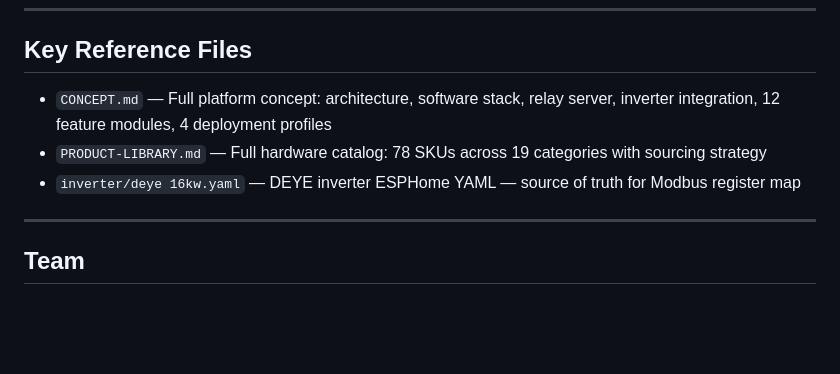
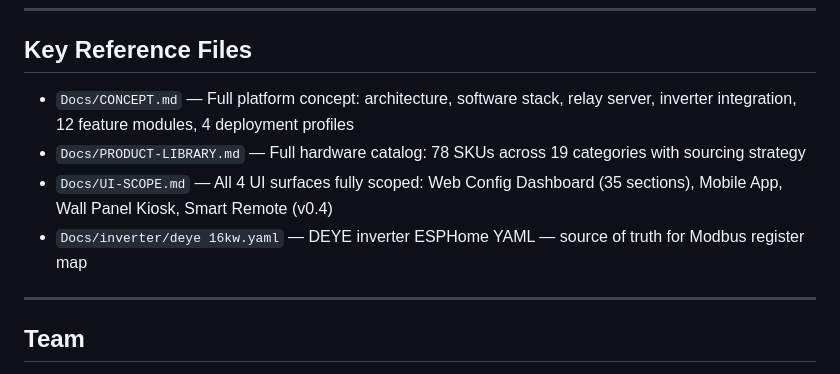
Before and after one commit to donzeg/PropertyCore, a Markdown page: .github/copilot-instructions.md, the part around the change. Rendered like a GitHub page; blank space fills up the shorter version.

Commit message:
docs: add UI-SCOPE.md to Key Reference Files

```diff
--- a/.github/copilot-instructions.md
+++ b/.github/copilot-instructions.md
@@ -194,9 +194,10 @@ Next steps for the engine:
 
 ## Key Reference Files
 
-- `CONCEPT.md` — Full platform concept: architecture, software stack, relay server, inverter integration, 12 feature modules, 4 deployment profiles
-- `PRODUCT-LIBRARY.md` — Full hardware catalog: 78 SKUs across 19 categories with sourcing strategy
-- `inverter/deye 16kw.yaml` — DEYE inverter ESPHome YAML — source of truth for Modbus register map
+- `Docs/CONCEPT.md` — Full platform concept: architecture, software stack, relay server, inverter integration, 12 feature modules, 4 deployment profiles
+- `Docs/PRODUCT-LIBRARY.md` — Full hardware catalog: 78 SKUs across 19 categories with sourcing strategy
+- `Docs/UI-SCOPE.md` — All 4 UI surfaces fully scoped: Web Config Dashboard (35 sections), Mobile App, Wall Panel Kiosk, Smart Remote (v0.4)
+- `Docs/inverter/deye 16kw.yaml` — DEYE inverter ESPHome YAML — source of truth for Modbus register map
 
 ---
 
```
